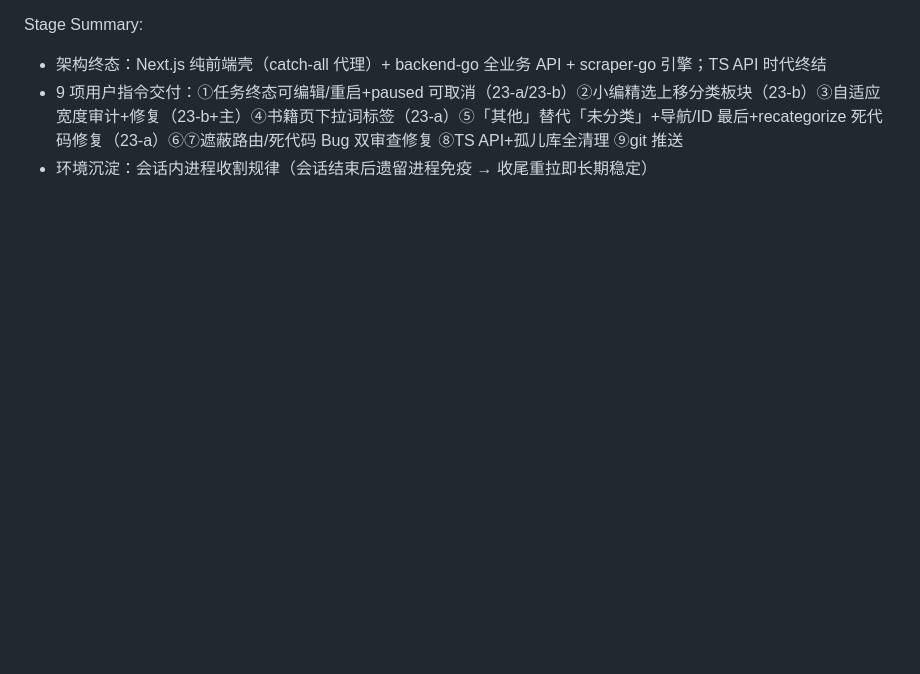
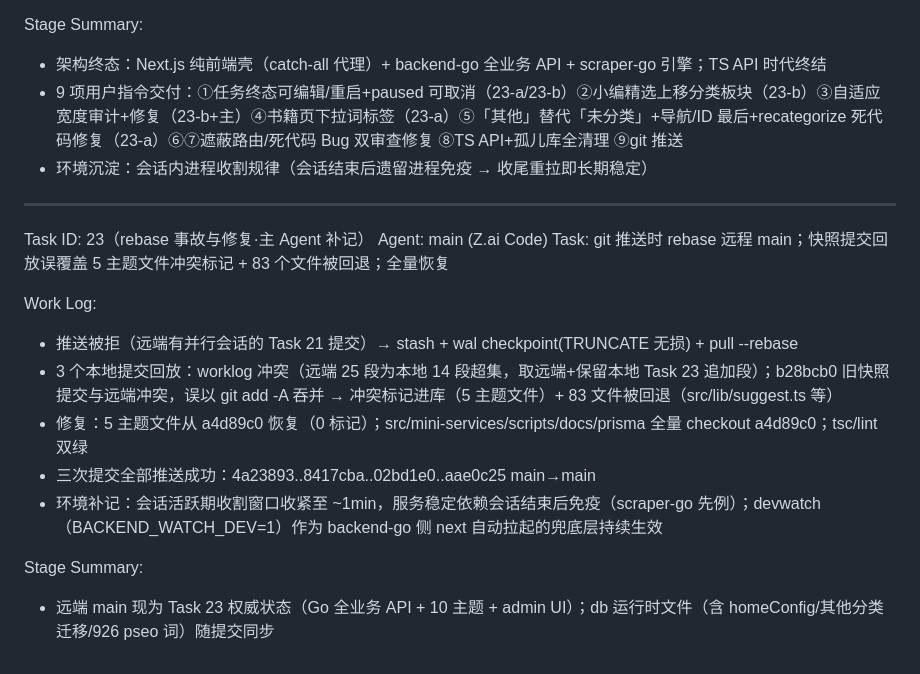
Before and after one commit to u4399com-beep/novel-admin-1.0.0, a Markdown page: worklog.md, the part around the change. GitHub-like rendering; blank space fills up the shorter version.

Commit message:
worklog: rebase 事故补记

```diff
--- a/worklog.md
+++ b/worklog.md
@@ -858,3 +858,18 @@ Stage Summary:
 - 架构终态：Next.js 纯前端壳（catch-all 代理）+ backend-go 全业务 API + scraper-go 引擎；TS API 时代终结
 - 9 项用户指令交付：①任务终态可编辑/重启+paused 可取消（23-a/23-b）②小编精选上移分类板块（23-b）③自适应宽度审计+修复（23-b+主）④书籍页下拉词标签（23-a）⑤「其他」替代「未分类」+导航/ID 最后+recategorize 死代码修复（23-a）⑥⑦遮蔽路由/死代码 Bug 双审查修复 ⑧TS API+孤儿库全清理 ⑨git 推送
 - 环境沉淀：会话内进程收割规律（会话结束后遗留进程免疫 → 收尾重拉即长期稳定）
+
+---
+Task ID: 23（rebase 事故与修复·主 Agent 补记）
+Agent: main (Z.ai Code)
+Task: git 推送时 rebase 远程 main；快照提交回放误覆盖 5 主题文件冲突标记 + 83 个文件被回退；全量恢复
+
+Work Log:
+- 推送被拒（远端有并行会话的 Task 21 提交）→ stash + wal checkpoint(TRUNCATE 无损) + pull --rebase
+- 3 个本地提交回放：worklog 冲突（远端 25 段为本地 14 段超集，取远端+保留本地 Task 23 追加段）；b28bcb0 旧快照提交与远端冲突，误以 git add -A 吞并 → 冲突标记进库（5 主题文件）+ 83 文件被回退（src/lib/suggest.ts 等）
+- 修复：5 主题文件从 a4d89c0 恢复（0 标记）；src/mini-services/scripts/docs/prisma 全量 checkout a4d89c0；tsc/lint 双绿
+- 三次提交全部推送成功：4a23893..8417cba..02bd1e0..aae0c25 main→main
+- 环境补记：会话活跃期收割窗口收紧至 ~1min，服务稳定依赖会话结束后免疫（scraper-go 先例）；devwatch（BACKEND_WATCH_DEV=1）作为 backend-go 侧 next 自动拉起的兜底层持续生效
+
+Stage Summary:
+- 远端 main 现为 Task 23 权威状态（Go 全业务 API + 10 主题 + admin UI）；db 运行时文件（含 homeConfig/其他分类迁移/926 pseo 词）随提交同步
```
